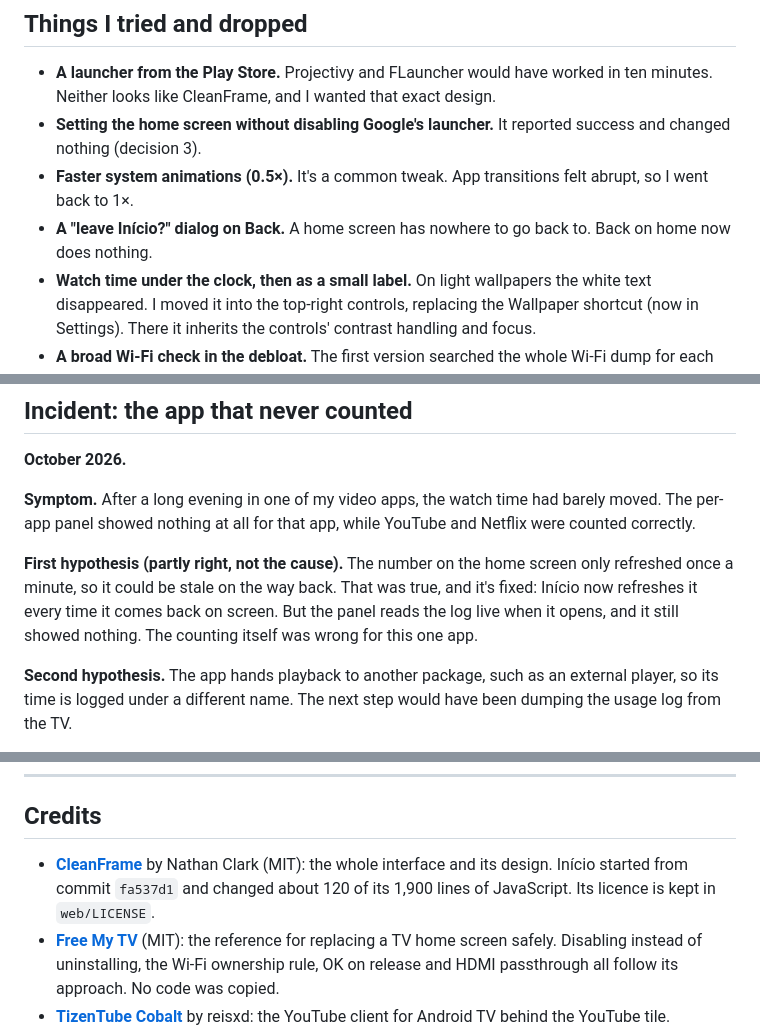
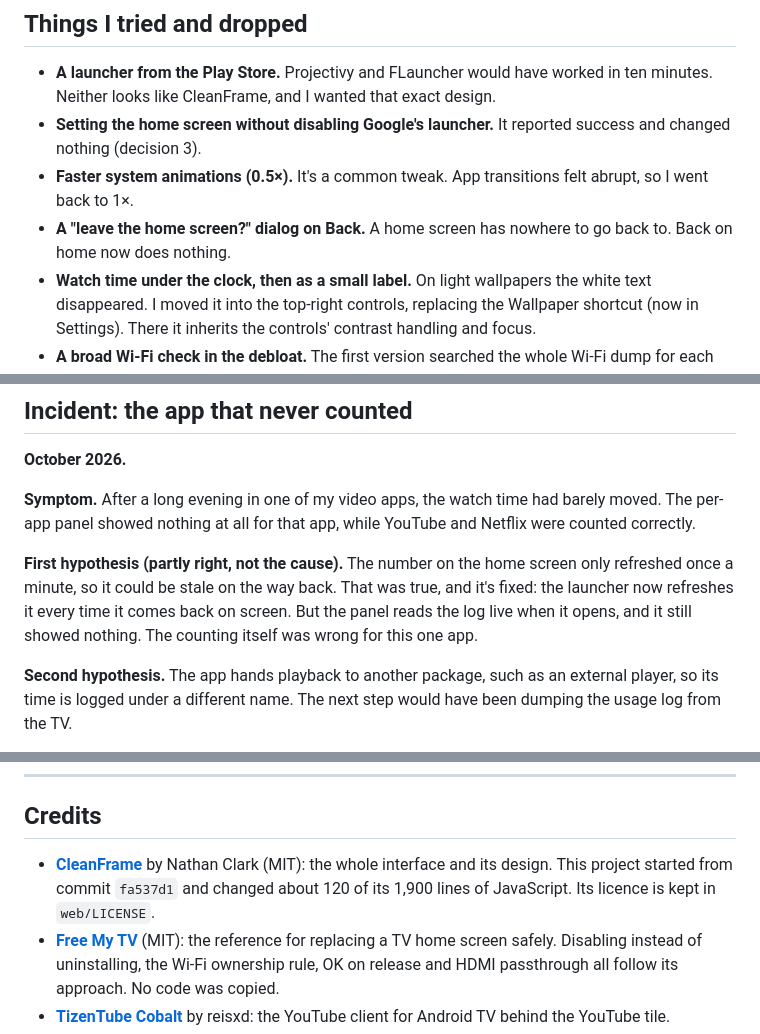
Before and after one commit to davidr44/android-tv-web-launcher, a Markdown page: README.md, 3 parts joined by grey strips. GitHub-like rendering.

```diff
--- a/README.md
+++ b/README.md
@@ -165,7 +171,7 @@ flowchart LR
 - **A launcher from the Play Store.** Projectivy and FLauncher would have worked in ten minutes. Neither looks like CleanFrame, and I wanted that exact design.
 - **Setting the home screen without disabling Google's launcher.** It reported success and changed nothing (decision 3).
 - **Faster system animations (0.5×).** It's a common tweak. App transitions felt abrupt, so I went back to 1×.
-- **A "leave Início?" dialog on Back.** A home screen has nowhere to go back to. Back on home now does nothing.
+- **A "leave the home screen?" dialog on Back.** A home screen has nowhere to go back to. Back on home now does nothing.
 - **Watch time under the clock, then as a small label.** On light wallpapers the white text disappeared. I moved it into the top-right controls, replacing the Wallpaper shortcut (now in Settings). There it inherits the controls' contrast handling and focus.
 - **A broad Wi-Fi check in the debloat.** The first version searched the whole Wi-Fi dump for each package name and skipped 7 of the 14 apps by mistake. It now only looks at the fields that record which app created a network.
 
@@ -177,7 +183,7 @@ flowchart LR
 
 **Symptom.** After a long evening in one of my video apps, the watch time had barely moved. The per-app panel showed nothing at all for that app, while YouTube and Netflix were counted correctly.
 
-**First hypothesis (partly right, not the cause).** The number on the home screen only refreshed once a minute, so it could be stale on the way back. That was true, and it's fixed: Início now refreshes it every time it comes back on screen. But the panel reads the log live when it opens, and it still showed nothing. The counting itself was wrong for this one app.
+**First hypothesis (partly right, not the cause).** The number on the home screen only refreshed once a minute, so it could be stale on the way back. That was true, and it's fixed: the launcher now refreshes it every time it comes back on screen. But the panel reads the log live when it opens, and it still showed nothing. The counting itself was wrong for this one app.
 
 **Second hypothesis.** The app hands playback to another package, such as an external player, so its time is logged under a different name. The next step would have been dumping the usage log from the TV.
 
@@ -260,7 +266,7 @@ Making it the home screen, the permissions and every undo are in [docs/operation
 
 ## Credits
 
-- **[CleanFrame](https://github.com/nthnclrk/CleanFrame)** by Nathan Clark (MIT): the whole interface and its design. Início started from commit `fa537d1` and changed about 120 of its 1,900 lines of JavaScript. Its licence is kept in `web/LICENSE`.
+- **[CleanFrame](https://github.com/nthnclrk/CleanFrame)** by Nathan Clark (MIT): the whole interface and its design. This project started from commit `fa537d1` and changed about 120 of its 1,900 lines of JavaScript. Its licence is kept in `web/LICENSE`.
 - **[Free My TV](https://github.com/simbasjungles/free-my-tv)** (MIT): the reference for replacing a TV home screen safely. Disabling instead of uninstalling, the Wi-Fi ownership rule, OK on release and HDMI passthrough all follow its approach. No code was copied.
 - **[TizenTube Cobalt](https://github.com/reisxd/TizenTubeCobalt)** by reisxd: the YouTube client for Android TV behind the YouTube tile.
 - **[YouVersion Platform](https://platform.youversion.com)**: the verse of the day. The verses are from the **[Berean Standard Bible](https://berean.bible)** (public domain). The offline list was taken from **[scrollmapper/bible_databases](https://github.com/scrollmapper/bible_databases)**.
```
Also changed, not shown: other parts of README.md (+21 -15 lines), docs/operations.md (+3 -3 lines), web/THIRD_PARTY_NOTICES.md (+4 -4 lines), docs/screenshots/00-before.jpg (added), 7 other files.
